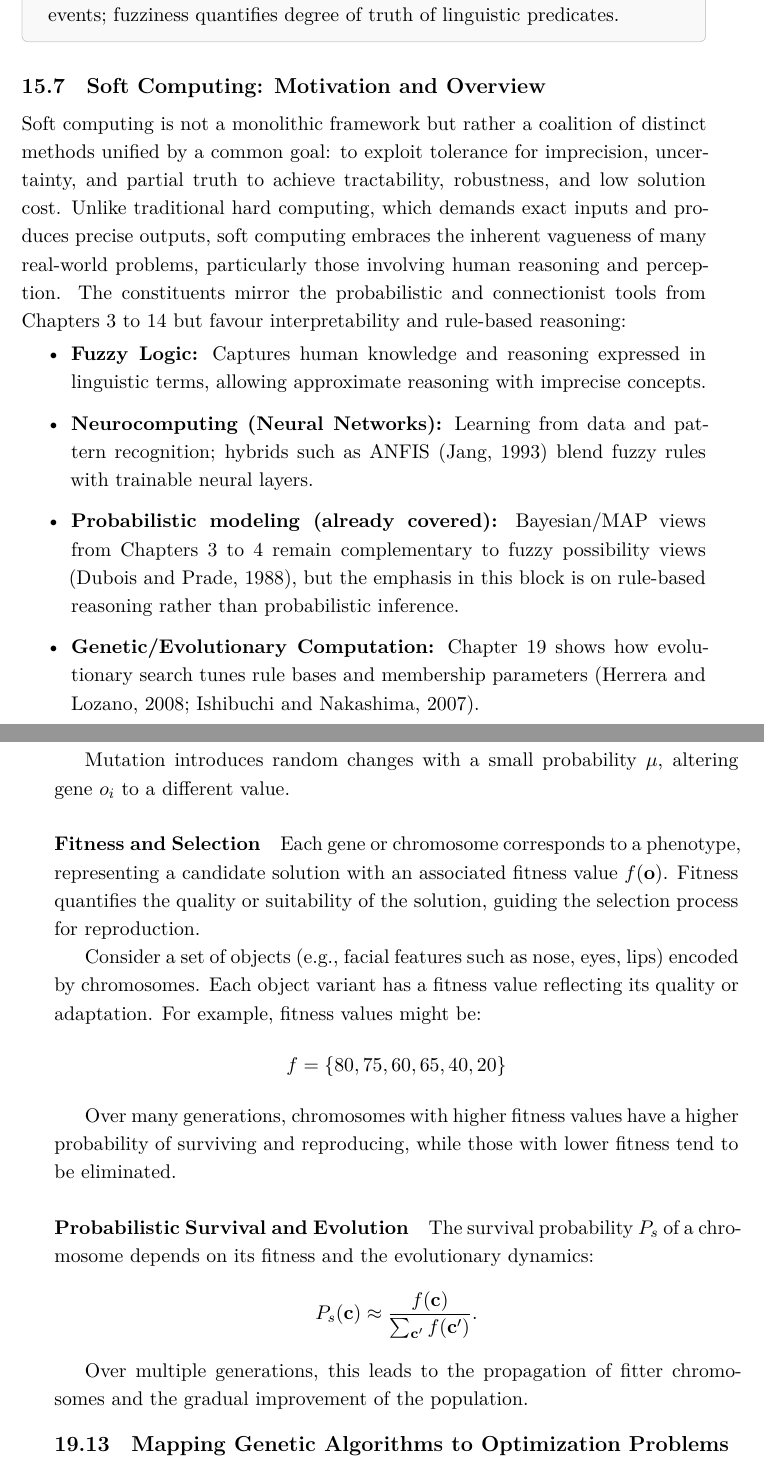
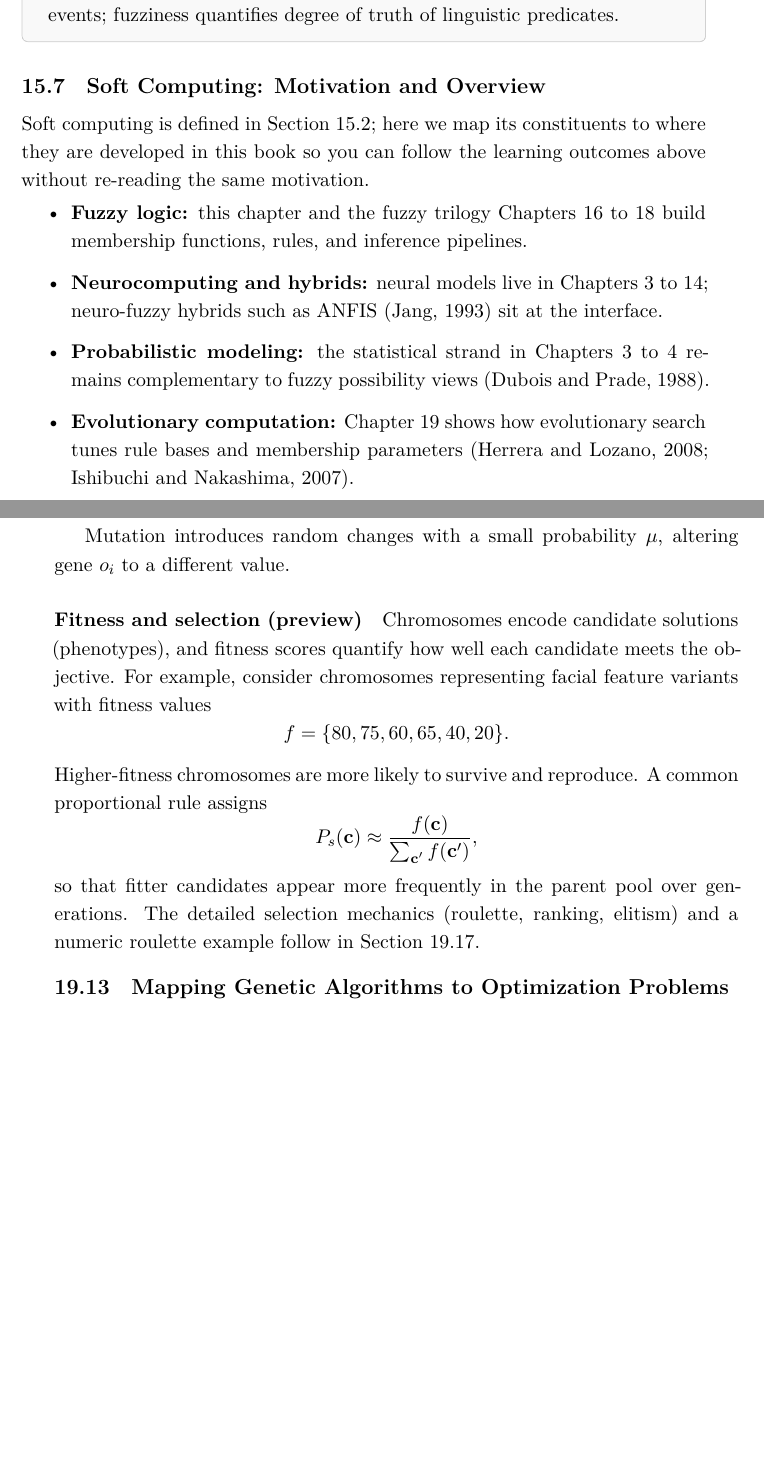
Before and after one commit to HaithamAmar/ece657book, a LaTeX document (notes_output/ece657_notes.tex, which reads notes_output/lecture_11.tex, notes_output/lecture_8_part_ii.tex): two parts of pages 298 and 383 of 400, joined at a grey line, cut so that both start at the same text, the shorter picture padded with empty space. The pictures show the PDF file notes_output/ece657_notes.pdf that the author committed with the source.

Commit message:
Restore GA preview and consolidate softcomp overview

```diff
--- a/notes_output/lecture_11.tex
+++ b/notes_output/lecture_11.tex
@@ -267,25 +267,16 @@ o_i = \begin{cases}
 
 Mutation introduces random changes with a small probability \( \mu \), altering gene \( o_i \) to a different value.
 
-\paragraph{Fitness and Selection}
-
-Each gene or chromosome corresponds to a phenotype, representing a candidate solution with an associated fitness value \( f(\mathbf{o}) \). Fitness quantifies the quality or suitability of the solution, guiding the selection process for reproduction.
-
-Consider a set of objects (e.g., facial features such as nose, eyes, lips) encoded by chromosomes. Each object variant has a fitness value reflecting its quality or adaptation. For example, fitness values might be:
+\paragraph{Fitness and selection (preview)}
+Chromosomes encode candidate solutions (phenotypes), and fitness scores quantify how well each candidate meets the objective. For example, consider chromosomes representing facial feature variants with fitness values
 \[
-f = \{80, 75, 60, 65, 40, 20\}
+f = \{80, 75, 60, 65, 40, 20\}.
 \]
-
-Over many generations, chromosomes with higher fitness values have a higher probability of surviving and reproducing, while those with lower fitness tend to be eliminated.
-
-\paragraph{Probabilistic Survival and Evolution}
-
-The survival probability \( P_s \) of a chromosome depends on its fitness and the evolutionary dynamics:
+Higher-fitness chromosomes are more likely to survive and reproduce. A common proportional rule assigns
 \[
-P_s(\mathbf{c}) \approx \frac{f(\mathbf{c})}{\sum_{\mathbf{c}'} f(\mathbf{c}')}.
+P_s(\mathbf{c}) \approx \frac{f(\mathbf{c})}{\sum_{\mathbf{c}'} f(\mathbf{c}')},
 \]
-
-Over multiple generations, this leads to the propagation of fitter chromosomes and the gradual improvement of the population.
+so that fitter candidates appear more frequently in the parent pool over generations. The detailed selection mechanics (roulette, ranking, elitism) and a numeric roulette example follow in \Cref{sec:evo_selection_in_genetic_algorithms}.
 
 \subsection{Mapping Genetic Algorithms to Optimization Problems}
 \label{sec:evo_mapping_genetic_algorithms_to_optimization_problems}
--- a/notes_output/lecture_8_part_ii.tex
+++ b/notes_output/lecture_8_part_ii.tex
@@ -127,12 +127,12 @@ For example, reading $24.5^\circ$C from a thermometer with $\pm 1^\circ$C resolu
 \subsection{Soft Computing: Motivation and Overview}
 \label{sec:softcomp_soft_computing_motivation_and_overview}
 
-Soft computing is not a monolithic framework but rather a coalition of distinct methods unified by a common goal: to exploit tolerance for imprecision, uncertainty, and partial truth to achieve tractability, robustness, and low solution cost. Unlike traditional hard computing, which demands exact inputs and produces precise outputs, soft computing embraces the inherent vagueness of many real-world problems, particularly those involving human reasoning and perception. The constituents mirror the probabilistic and connectionist tools from \Crefrange{chap:supervised}{chap:transformers} but favour interpretability and rule-based reasoning:
+Soft computing is defined in \Cref{sec:softcomp_soft_computing_motivation_and_definition}; here we map its constituents to where they are developed in this book so you can follow the learning outcomes above without re-reading the same motivation.
 \begin{itemize}
-    \item \textbf{Fuzzy Logic:} Captures human knowledge and reasoning expressed in linguistic terms, allowing approximate reasoning with imprecise concepts.
-    \item \textbf{Neurocomputing (Neural Networks):} Learning from data and pattern recognition; hybrids such as ANFIS \citep{Jang1993} blend fuzzy rules with trainable neural layers.
-    \item \textbf{Probabilistic modeling (already covered):} Bayesian/MAP views from \Crefrange{chap:supervised}{chap:logistic} remain complementary to fuzzy possibility views \citep{Dubois1988}, but the emphasis in this block is on rule-based reasoning rather than probabilistic inference.
-    \item \textbf{Genetic/Evolutionary Computation:} \Cref{chap:evo} shows how evolutionary search tunes rule bases and membership parameters \citep{Herrera2008,Ishibuchi2007}.
+    \item \textbf{Fuzzy logic:} this chapter and the fuzzy trilogy \Crefrange{chap:fuzzysets}{chap:fuzzyinference} build membership functions, rules, and inference pipelines.
+    \item \textbf{Neurocomputing and hybrids:} neural models live in \Crefrange{chap:supervised}{chap:transformers}; neuro-fuzzy hybrids such as ANFIS \citep{Jang1993} sit at the interface.
+    \item \textbf{Probabilistic modeling:} the statistical strand in \Crefrange{chap:supervised}{chap:logistic} remains complementary to fuzzy possibility views \citep{Dubois1988}.
+    \item \textbf{Evolutionary computation:} \Cref{chap:evo} shows how evolutionary search tunes rule bases and membership parameters \citep{Herrera2008,Ishibuchi2007}.
 \end{itemize}
 
 
```
Also changed, not shown: notes_output/review/editorial_issue_plan_20260216.md (+2 -0 lines), notes_output/ece657_notes.pdf, notes_output/lecture_11.tex (2 more changed lines).
